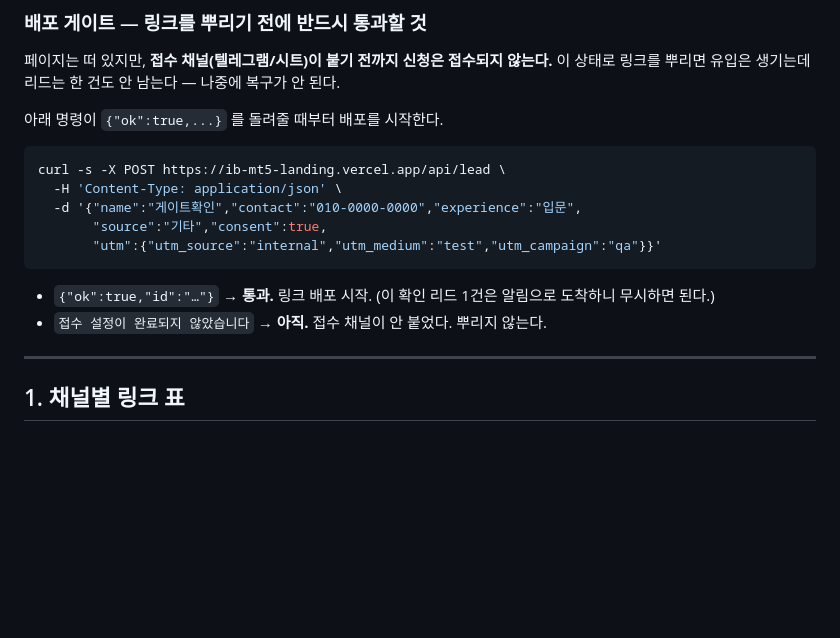
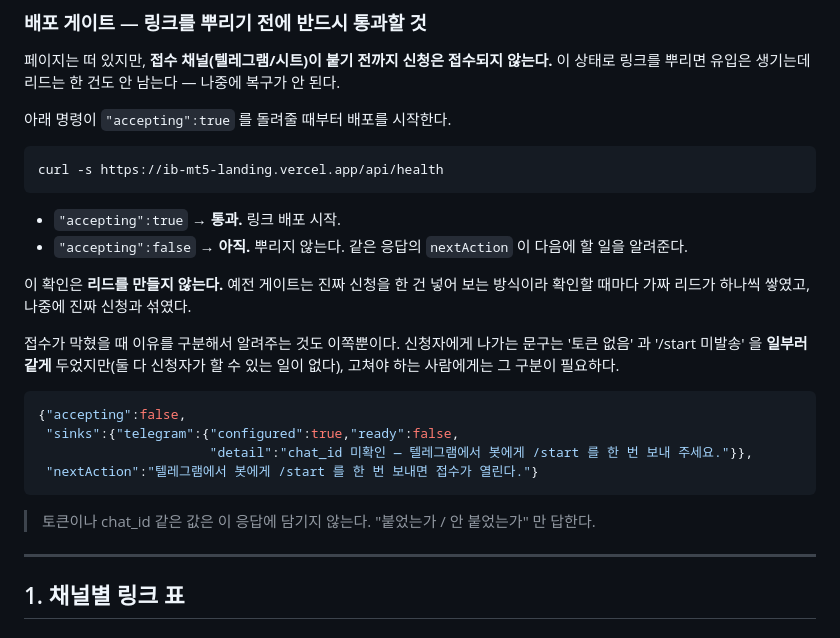
Before and after one commit to icartsh/ib-mt5-landing, a Markdown page: docs/utm-links.md, the part around the change. Drawn GitHub-style; blank space fills up the shorter version.

Commit message:
배포 게이트를 /api/health 로 교체 — 확인할 때마다 가짜 리드가 쌓이지 않게

````diff
--- a/docs/utm-links.md
+++ b/docs/utm-links.md
@@ -43,18 +43,30 @@ https://ib-mt5-landing.vercel.app
 페이지는 떠 있지만, **접수 채널(텔레그램/시트)이 붙기 전까지 신청은 접수되지 않는다.**
 이 상태로 링크를 뿌리면 유입은 생기는데 리드는 한 건도 안 남는다 — 나중에 복구가 안 된다.
 
-아래 명령이 `{"ok":true,...}` 를 돌려줄 때부터 배포를 시작한다.
+아래 명령이 `"accepting":true` 를 돌려줄 때부터 배포를 시작한다.
 
 ```bash
-curl -s -X POST https://ib-mt5-landing.vercel.app/api/lead \
-  -H 'Content-Type: application/json' \
-  -d '{"name":"게이트확인","contact":"010-0000-0000","experience":"입문",
-       "source":"기타","consent":true,
-       "utm":{"utm_source":"internal","utm_medium":"test","utm_campaign":"qa"}}'
+curl -s https://ib-mt5-landing.vercel.app/api/health
 ```
 
-- `{"ok":true,"id":"…"}` → **통과.** 링크 배포 시작. (이 확인 리드 1건은 알림으로 도착하니 무시하면 된다.)
-- `접수 설정이 완료되지 않았습니다` → **아직.** 접수 채널이 안 붙었다. 뿌리지 않는다.
+- `"accepting":true` → **통과.** 링크 배포 시작.
+- `"accepting":false` → **아직.** 뿌리지 않는다. 같은 응답의 `nextAction` 이 다음에 할 일을 알려준다.
+
+이 확인은 **리드를 만들지 않는다.** 예전 게이트는 진짜 신청을 한 건 넣어 보는
+방식이라 확인할 때마다 가짜 리드가 하나씩 쌓였고, 나중에 진짜 신청과 섞였다.
+
+접수가 막혔을 때 이유를 구분해서 알려주는 것도 이쪽뿐이다. 신청자에게 나가는
+문구는 '토큰 없음' 과 '/start 미발송' 을 **일부러 같게** 두었지만(둘 다 신청자가
+할 수 있는 일이 없다), 고쳐야 하는 사람에게는 그 구분이 필요하다.
+
+```json
+{"accepting":false,
+ "sinks":{"telegram":{"configured":true,"ready":false,
+                      "detail":"chat_id 미확인 — 텔레그램에서 봇에게 /start 를 한 번 보내 주세요."}},
+ "nextAction":"텔레그램에서 봇에게 /start 를 한 번 보내면 접수가 열린다."}
+```
+
+> 토큰이나 chat_id 같은 값은 이 응답에 담기지 않는다. "붙었는가 / 안 붙었는가" 만 답한다.
 
 ---
 
````
